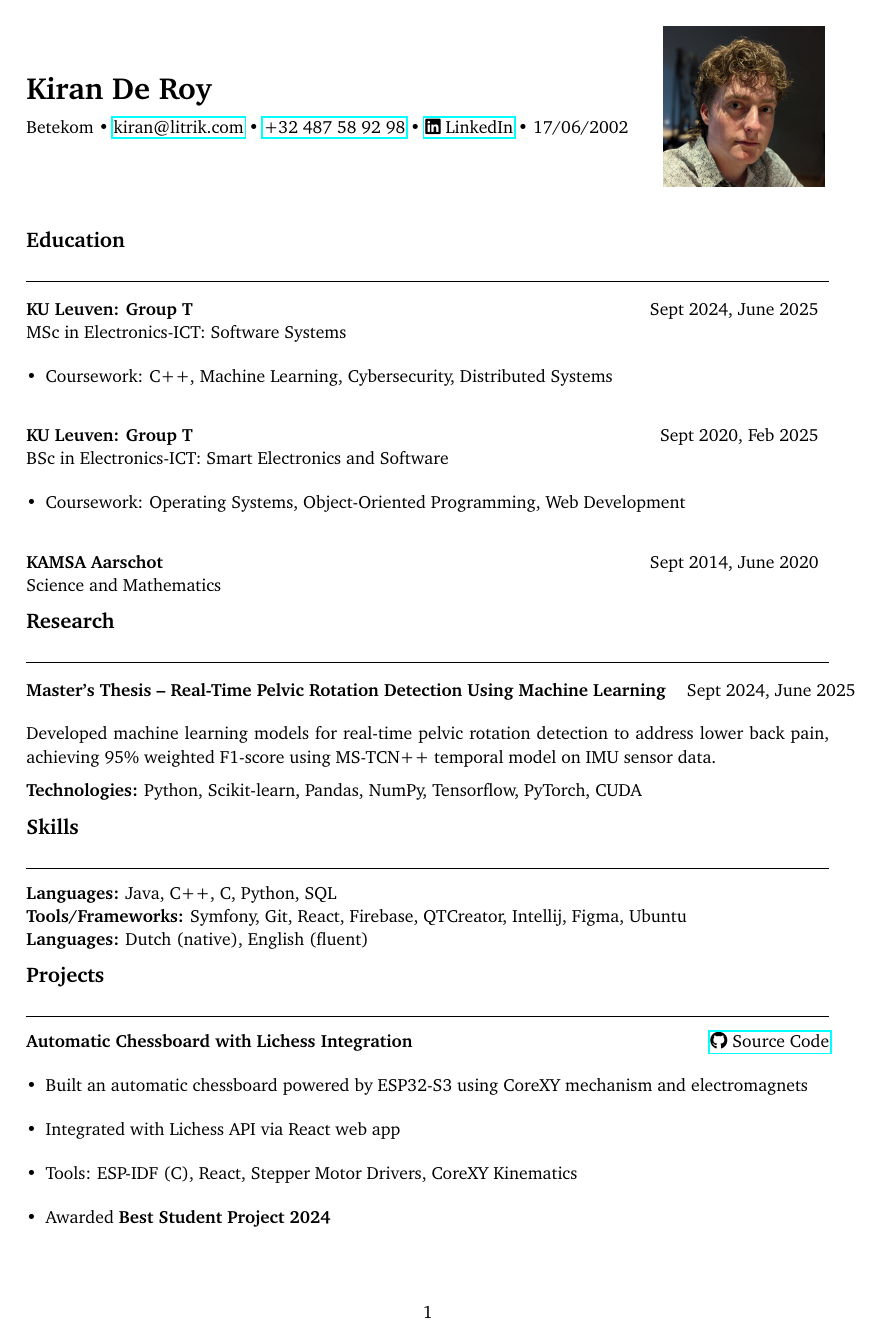
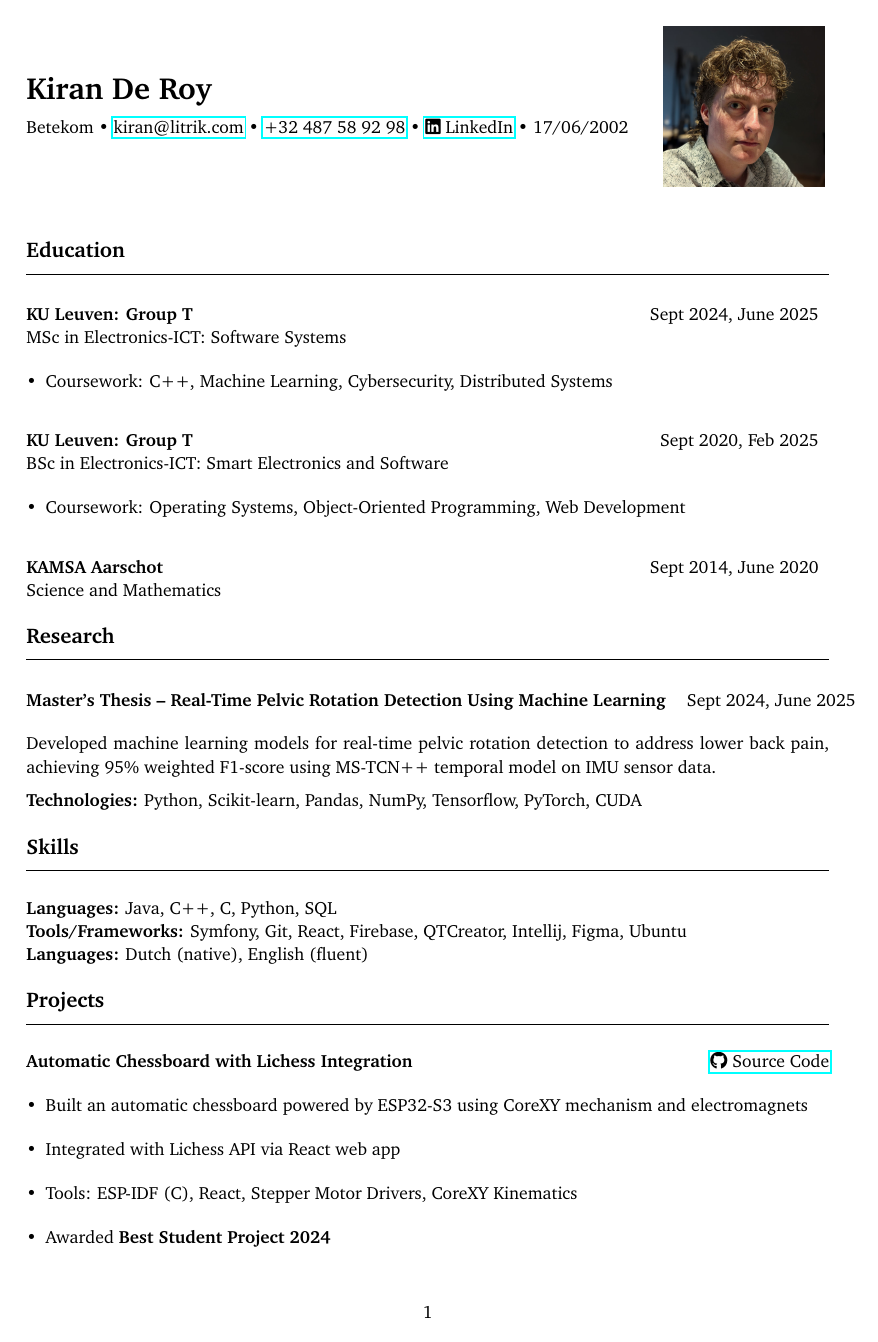
Before and after one commit to Yornared/Yornared.github.io, a LaTeX CV (cv/cv_large.tex): page 1 of 2. Compiled offline with pdfLaTeX.

Commit message:
fixed cv section spacing

```diff
--- a/cv/cv_large.tex
+++ b/cv/cv_large.tex
@@ -11,8 +11,8 @@
 \usepackage{graphicx} % For picture
 
 % Section formatting
-\titleformat{\section}{\bfseries\large}{}{0pt}{}[\vspace{-2pt}\rule{\linewidth}{0.4pt}]
-\titlespacing{\section}{0pt}{0.2cm}{0.15cm}
+\titleformat{\section}{\bfseries\large}{}{0pt}{}[\vspace{-12pt}\rule{\linewidth}{0.4pt}]
+\titlespacing{\section}{0pt}{0.4cm}{0.4cm}
 
 % Line spacing
 \renewcommand{\baselinestretch}{1.1}
```
Also changed, not shown: cv/kiran_de_roy_cv.pdf, cv/kiran_de_roy_cv_large.pdf.
